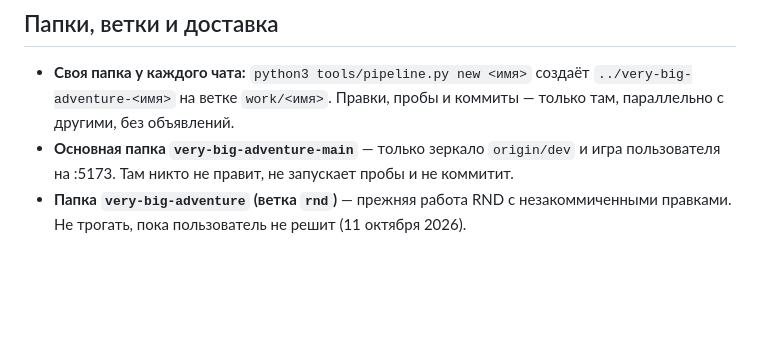
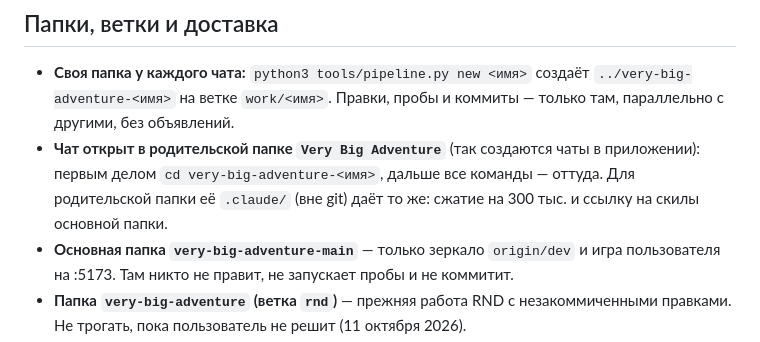
Before and after one commit to qooobooo/very-big-adventure, a Markdown page: AGENTS.md, the part around the change. GitHub-like rendering; blank space fills up the shorter version.

Commit message:
AGENTS: chats opened in the parent folder work from their own worktree
Co-Authored-By: Claude Opus 5.5 <noreply@anthropic.com>

```diff
--- a/AGENTS.md
+++ b/AGENTS.md
@@ -26,6 +26,7 @@
 ## Папки, ветки и доставка
 
 - **Своя папка у каждого чата:** `python3 tools/pipeline.py new <имя>` создаёт `../very-big-adventure-<имя>` на ветке `work/<имя>`. Правки, пробы и коммиты — только там, параллельно с другими, без объявлений.
+- **Чат открыт в родительской папке `Very Big Adventure`** (так создаются чаты в приложении): первым делом `cd very-big-adventure-<имя>`, дальше все команды — оттуда. Для родительской папки её `.claude/` (вне git) даёт то же: сжатие на 300 тыс. и ссылку на скилы основной папки.
 - **Основная папка `very-big-adventure-main`** — только зеркало `origin/dev` и игра пользователя на :5173. Там никто не правит, не запускает пробы и не коммитит.
 - **Папка `very-big-adventure` (ветка `rnd`)** — прежняя работа RND с незакоммиченными правками. Не трогать, пока пользователь не решит (11 октября 2026).
 - **Ветки.** `dev` наша, туда идут все доставки. `main` общая (релизная): только `python3 tools/pipeline.py publish` (PR) и только по слову пользователя (скил `vba-publish`). Прямой push в `main`, `--force` в `dev` и удаление веток останавливает pre-push hook.
```
